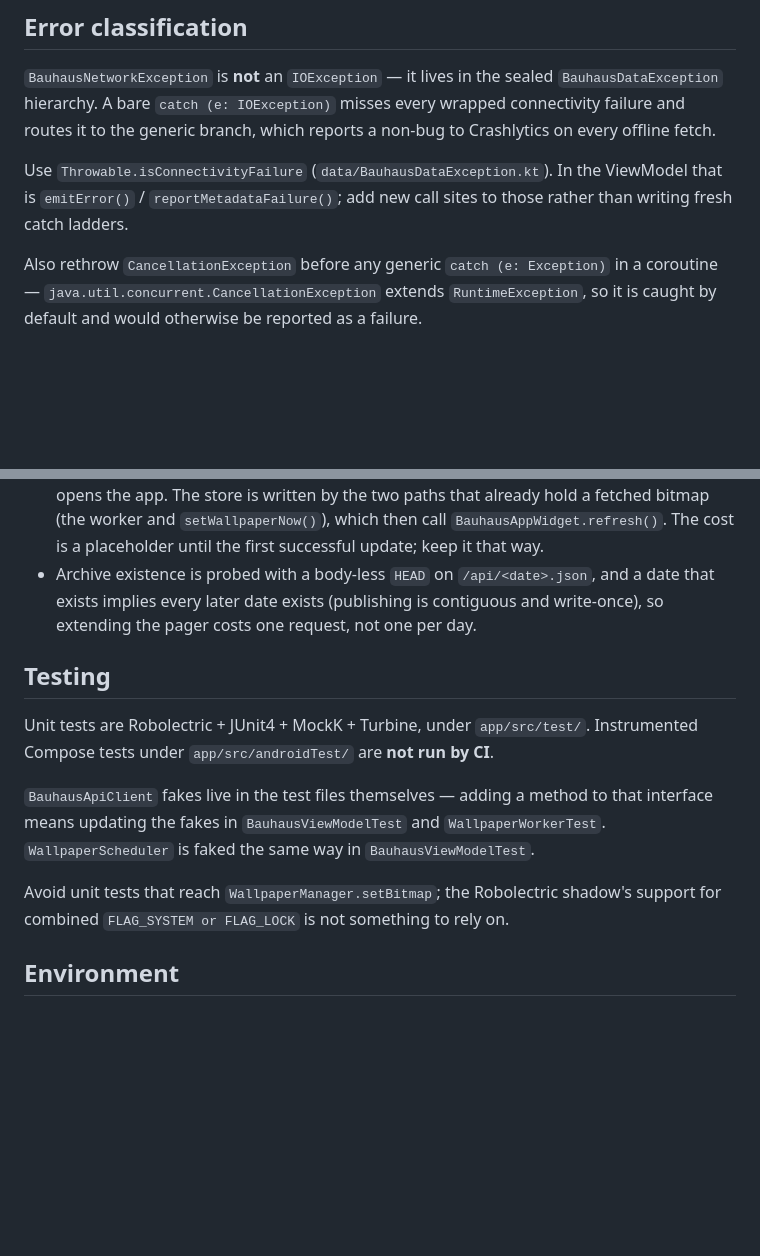
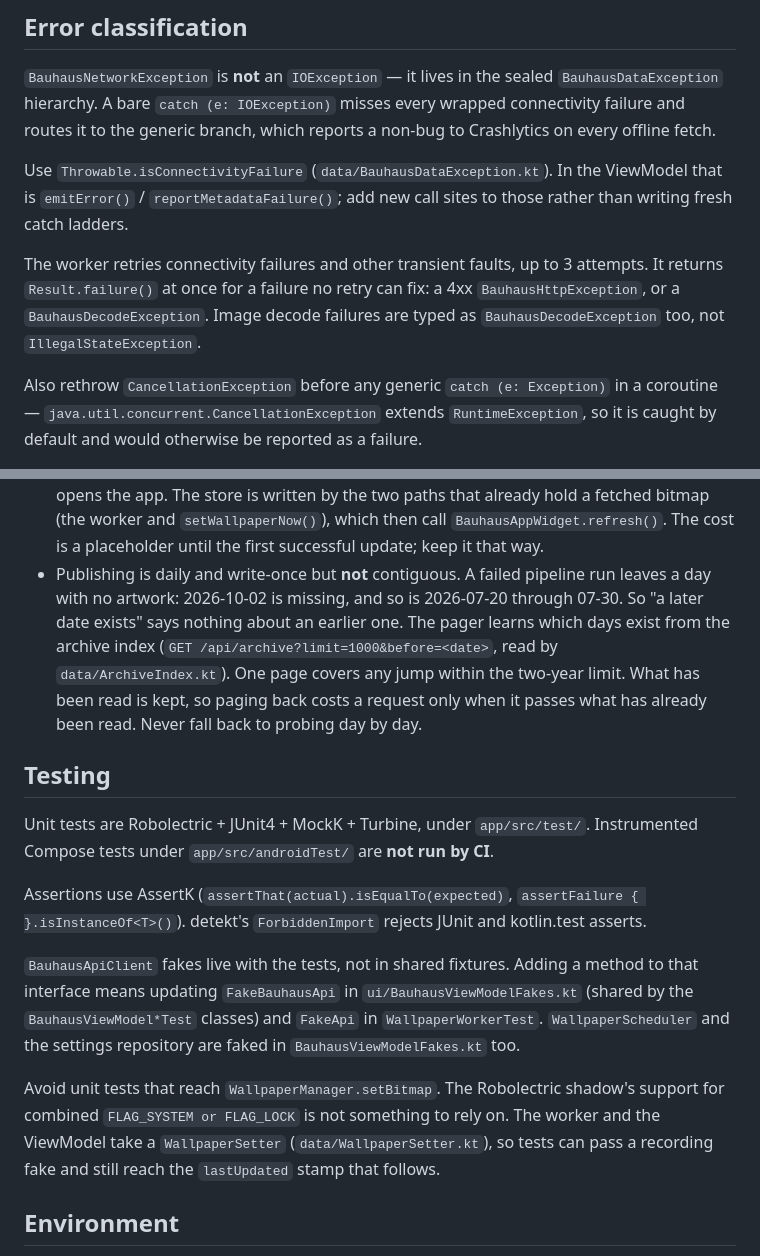
Before and after one commit to cascadiacollections/bauhaus-android, a Markdown page: CLAUDE.md, 2 parts joined by grey strips. Rendered like a GitHub page; blank space fills up the shorter version.

```diff
--- a/CLAUDE.md
+++ b/CLAUDE.md
@@ -75,6 +102,11 @@ non-bug to Crashlytics on every offline fetch.
 Use `Throwable.isConnectivityFailure` (`data/BauhausDataException.kt`). In the
 ViewModel that is `emitError()` / `reportMetadataFailure()`; add new call sites to
 those rather than writing fresh catch ladders.
+
+The worker retries connectivity failures and other transient faults, up to 3
+attempts. It returns `Result.failure()` at once for a failure no retry can fix:
+a 4xx `BauhausHttpException`, or a `BauhausDecodeException`. Image decode
+failures are typed as `BauhausDecodeException` too, not `IllegalStateException`.
 
 Also rethrow `CancellationException` before any generic `catch (e: Exception)` in
 a coroutine — `java.util.concurrent.CancellationException` extends
@@ -106,22 +138,35 @@ code has deliberate guards worth preserving:
   is written by the two paths that already hold a fetched bitmap (the worker and
   `setWallpaperNow()`), which then call `BauhausAppWidget.refresh()`. The cost is
   a placeholder until the first successful update; keep it that way.
-- Archive existence is probed with a body-less `HEAD` on `/api/<date>.json`, and a
-  date that exists implies every later date exists (publishing is contiguous and
-  write-once), so extending the pager costs one request, not one per day.
+- Publishing is daily and write-once but **not** contiguous. A failed pipeline
+  run leaves a day with no artwork: 2026-10-02 is missing, and so is
+  2026-07-20 through 07-30. So "a later date exists" says nothing about an
+  earlier one. The pager learns which days exist from the archive index
+  (`GET /api/archive?limit=1000&before=<date>`, read by `data/ArchiveIndex.kt`).
+  One page covers any jump within the two-year limit. What has been read is
+  kept, so paging back costs a request only when it passes what has already
+  been read. Never fall back to probing day by day.
 
 ## Testing
 
 Unit tests are Robolectric + JUnit4 + MockK + Turbine, under `app/src/test/`.
 Instrumented Compose tests under `app/src/androidTest/` are **not run by CI**.
 
-`BauhausApiClient` fakes live in the test files themselves — adding a method to
-that interface means updating the fakes in `BauhausViewModelTest` and
-`WallpaperWorkerTest`. `WallpaperScheduler` is faked the same way in
-`BauhausViewModelTest`.
+Assertions use AssertK (`assertThat(actual).isEqualTo(expected)`,
+`assertFailure { }.isInstanceOf<T>()`). detekt's `ForbiddenImport` rejects
+JUnit and kotlin.test asserts.
 
-Avoid unit tests that reach `WallpaperManager.setBitmap`; the Robolectric shadow's
-support for combined `FLAG_SYSTEM or FLAG_LOCK` is not something to rely on.
+`BauhausApiClient` fakes live with the tests, not in shared fixtures. Adding a
+method to that interface means updating `FakeBauhausApi` in
+`ui/BauhausViewModelFakes.kt` (shared by the `BauhausViewModel*Test` classes)
+and `FakeApi` in `WallpaperWorkerTest`. `WallpaperScheduler` and the settings
+repository are faked in `BauhausViewModelFakes.kt` too.
+
+Avoid unit tests that reach `WallpaperManager.setBitmap`. The Robolectric
+shadow's support for combined `FLAG_SYSTEM or FLAG_LOCK` is not something to
+rely on. The worker and the ViewModel take a `WallpaperSetter`
+(`data/WallpaperSetter.kt`), so tests can pass a recording fake and still
+reach the `lastUpdated` stamp that follows.
 
 ## Environment
 
```
Also changed, not shown: other parts of CLAUDE.md (+33 -6 lines).
